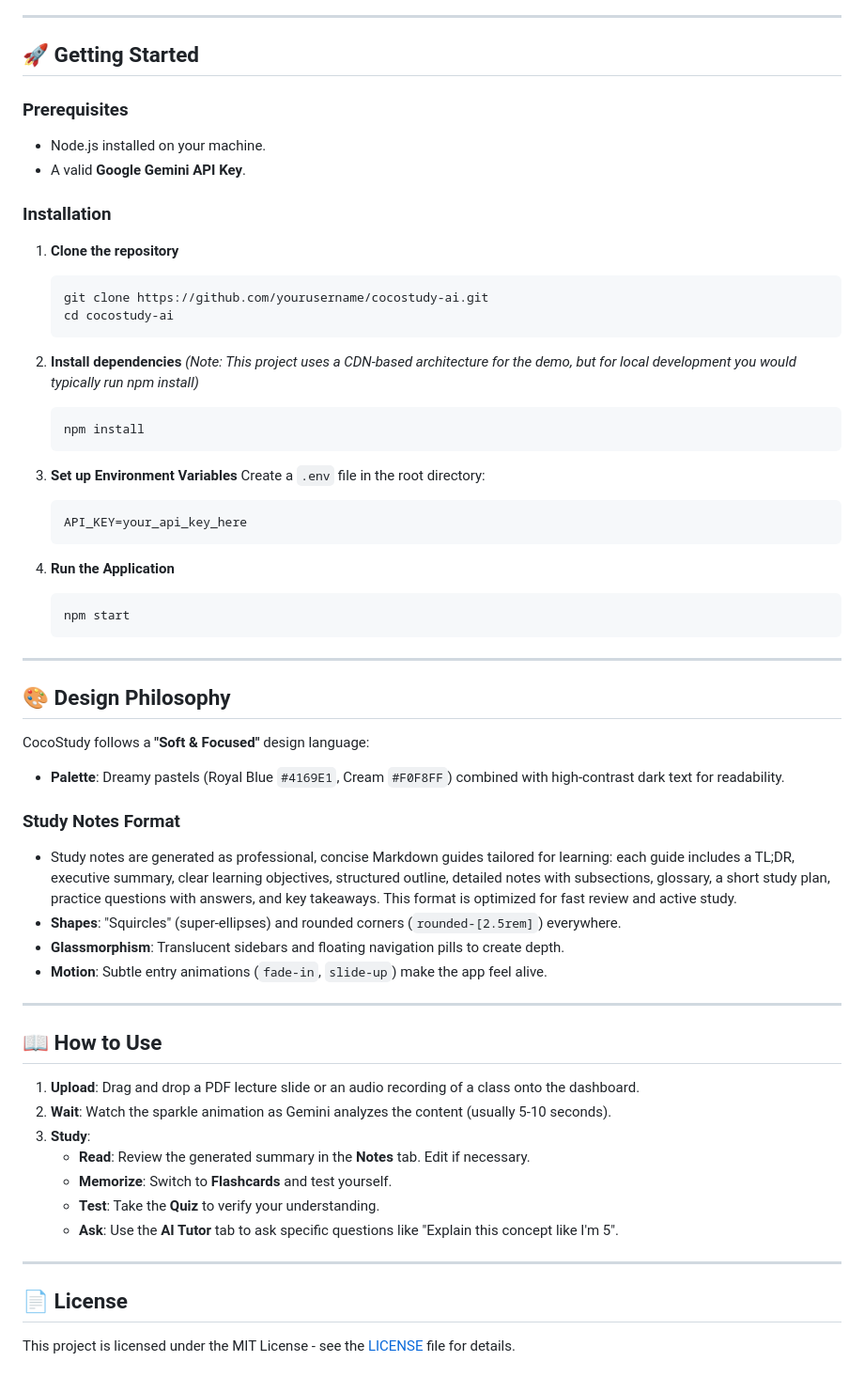
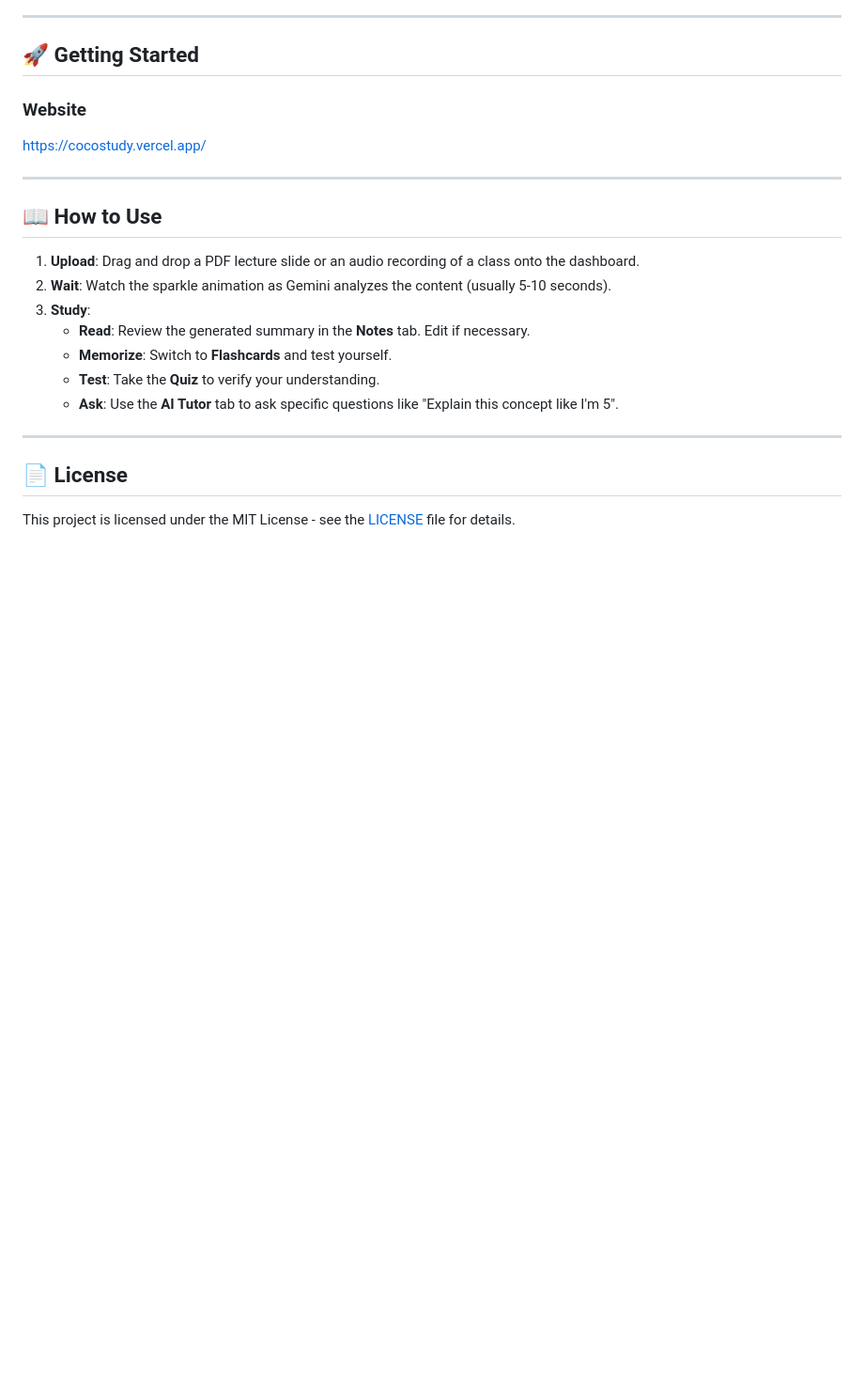
Before and after one commit to ZakiNazal/CocoStudy, a Markdown page: README.md, the part around the change. Shown at 94% size. Drawn GitHub-style; blank space fills up the shorter version.

````diff
--- a/README.md
+++ b/README.md
@@ -52,48 +52,9 @@ Upload almost anything, and CocoStudy will organize it.
 
 ## 🚀 Getting Started
 
-### Prerequisites
-- Node.js installed on your machine.
-- A valid **Google Gemini API Key**.
+### Website
 
-### Installation
-
-1. **Clone the repository**
-   ```bash
-   git clone https://github.com/yourusername/cocostudy-ai.git
-   cd cocostudy-ai
-   ```
-
-2. **Install dependencies**
-   *(Note: This project uses a CDN-based architecture for the demo, but for local development you would typically run npm install)*
-   ```bash
-   npm install
-   ```
-
-3. **Set up Environment Variables**
-   Create a `.env` file in the root directory:
-   ```env
-   API_KEY=your_api_key_here
-   ```
-
-4. **Run the Application**
-   ```bash
-   npm start
-   ```
-
----
-
-## 🎨 Design Philosophy
-
-CocoStudy follows a **"Soft & Focused"** design language:
-- **Palette**: Dreamy pastels (Royal Blue `#4169E1`, Cream `#F0F8FF`) combined with high-contrast dark text for readability.
-
-### Study Notes Format
-
-- Study notes are generated as professional, concise Markdown guides tailored for learning: each guide includes a TL;DR, executive summary, clear learning objectives, structured outline, detailed notes with subsections, glossary, a short study plan, practice questions with answers, and key takeaways. This format is optimized for fast review and active study.
-- **Shapes**: "Squircles" (super-ellipses) and rounded corners (`rounded-[2.5rem]`) everywhere.
-- **Glassmorphism**: Translucent sidebars and floating navigation pills to create depth.
-- **Motion**: Subtle entry animations (`fade-in`, `slide-up`) make the app feel alive.
+https://cocostudy.vercel.app/
 
 ---
 
````
